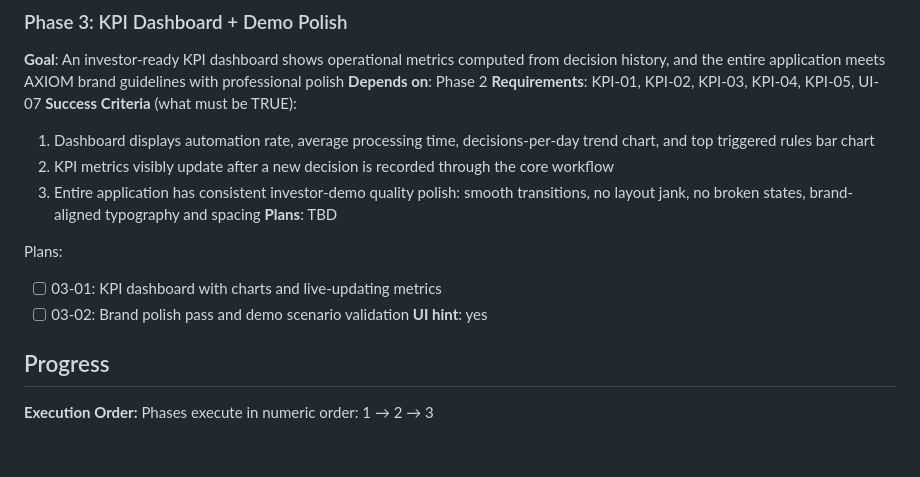
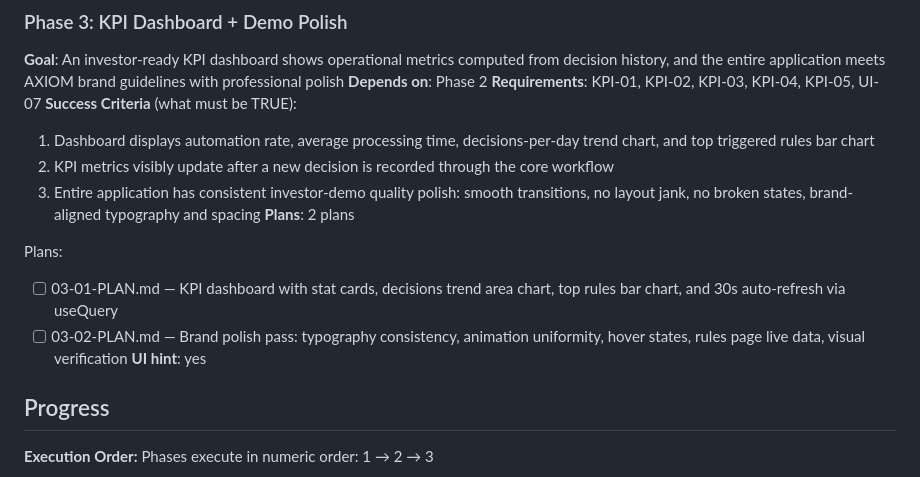
Before and after one commit to danielamarr2001-ctrl/axion-airflight-engine, a Markdown page: .planning/ROADMAP.md, the part around the change. GitHub-like rendering; blank space fills up the shorter version.

Commit message:
docs(03): create phase 3 plans — KPI dashboard and brand polish

```diff
--- a/.planning/ROADMAP.md
+++ b/.planning/ROADMAP.md
@@ -61,11 +61,11 @@ Plans:
   1. Dashboard displays automation rate, average processing time, decisions-per-day trend chart, and top triggered rules bar chart
   2. KPI metrics visibly update after a new decision is recorded through the core workflow
   3. Entire application has consistent investor-demo quality polish: smooth transitions, no layout jank, no broken states, brand-aligned typography and spacing
-**Plans**: TBD
+**Plans**: 2 plans
 
 Plans:
-- [ ] 03-01: KPI dashboard with charts and live-updating metrics
-- [ ] 03-02: Brand polish pass and demo scenario validation
+- [ ] 03-01-PLAN.md — KPI dashboard with stat cards, decisions trend area chart, top rules bar chart, and 30s auto-refresh via useQuery
+- [ ] 03-02-PLAN.md — Brand polish pass: typography consistency, animation uniformity, hover states, rules page live data, visual verification
 **UI hint**: yes
 
 ## Progress
```
Also changed, not shown: 2 other files.
